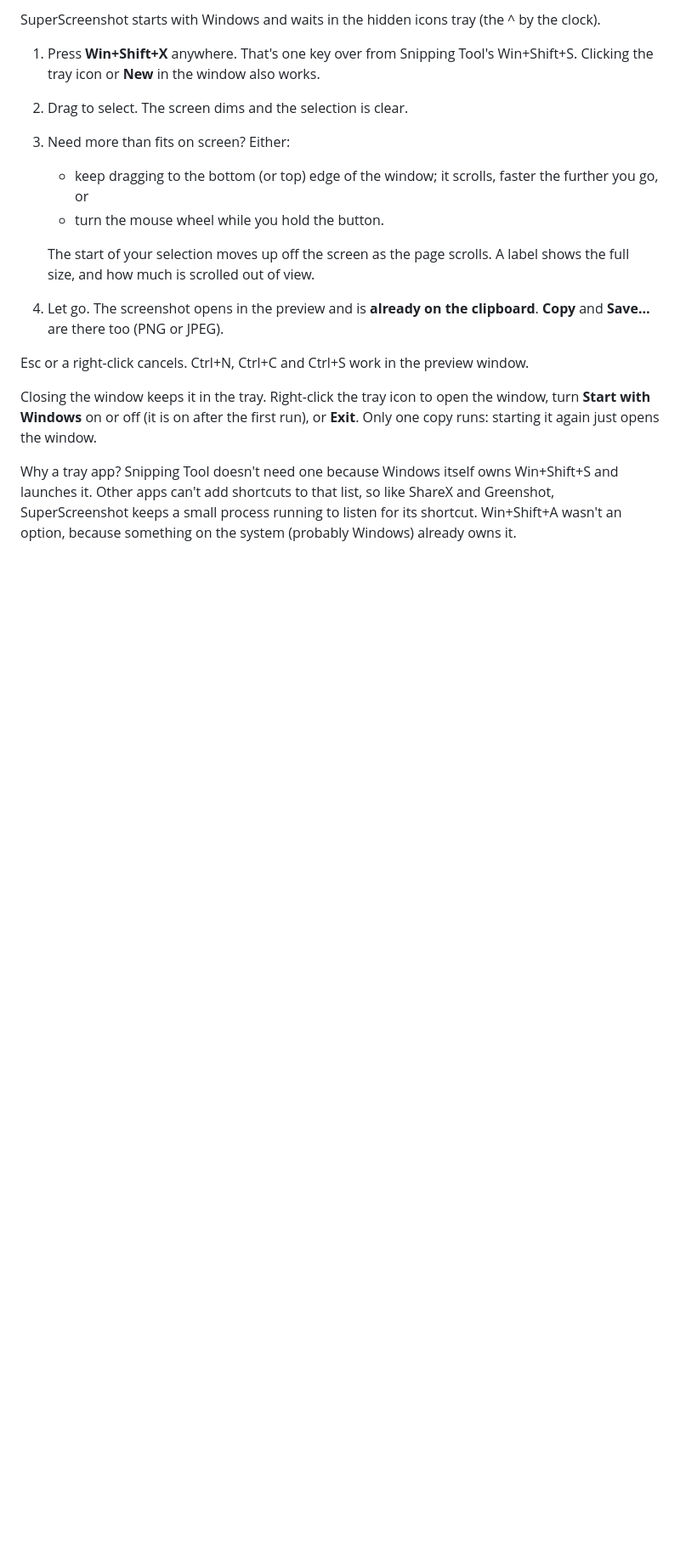
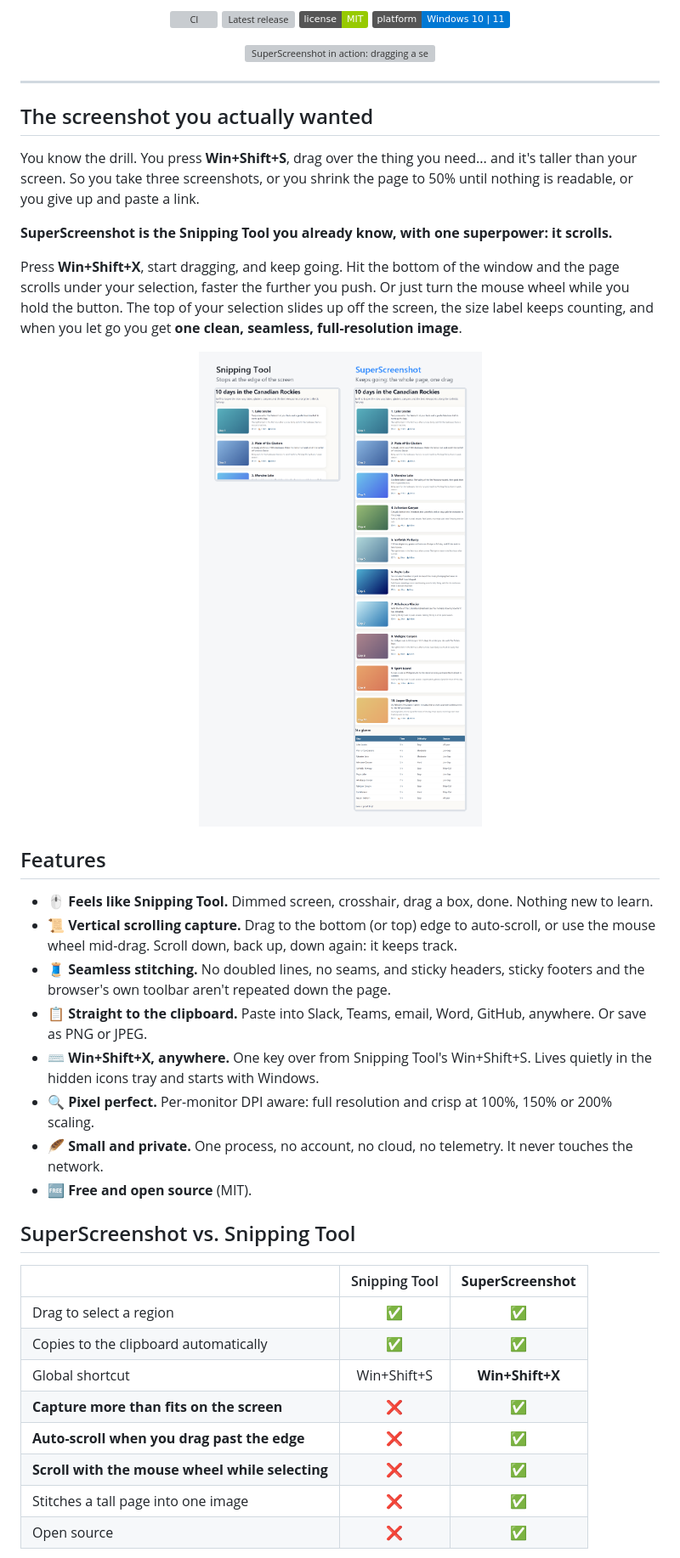
Before and after one commit to glenwrhodes/SuperScreenshot, a Markdown page: README.md, the part around one of its changes. Shown at 85% size. Drawn GitHub-style; pictures changed too: docs/before-after.png (added); badges without logos; blank space fills up the shorter version; grey boxes are pictures that could not be loaded.

```diff
--- a/README.md
+++ b/README.md
@@ -10,25 +13,53 @@ select, stitching the whole thing into one tall screenshot.
 
-SuperScreenshot starts with Windows and waits in the hidden icons tray (the ^ by the clock).
+[![CI](https://github.com/glenwrhodes/SuperScreenshot/actions/workflows/ci.yml/badge.svg)](https://github.com/glenwrhodes/SuperScreenshot/actions/workflows/ci.yml)
+[![Latest release](https://img.shields.io/github/v/release/glenwrhodes/SuperScreenshot?color=2b88ff)](https://github.com/glenwrhodes/SuperScreenshot/releases/latest)
+[![License: MIT](https://img.shields.io/badge/license-MIT-green)](LICENSE)
+![Windows 10 & 11](https://img.shields.io/badge/platform-Windows%2010%20%7C%2011-0078d4)
 
-1. Press **Win+Shift+X** anywhere. That's one key over from Snipping Tool's Win+Shift+S.
-   Clicking the tray icon or **New** in the window also works.
-2. Drag to select. The screen dims and the selection is clear.
-3. Need more than fits on screen? Either:
-   - keep dragging to the bottom (or top) edge of the window; it scrolls, faster the further you go, or
-   - turn the mouse wheel while you hold the button.
+<img src="docs/demo.gif" alt="SuperScreenshot in action: dragging a selection down a web page, which scrolls and is captured as one tall screenshot" width="820">
 
-   The start of your selection moves up off the screen as the page scrolls. A label shows
-   the full size, and how much is scrolled out of view.
-4. Let go. The screenshot opens in the preview and is **already on the clipboard**.
-   **Copy** and **Save…** are there too (PNG or JPEG).
+</div>
 
-Esc or a right-click cancels. Ctrl+N, Ctrl+C and Ctrl+S work in the preview window.
+---
 
-Closing the window keeps it in the tray. Right-click the tray icon to open the window, turn
-**Start with Windows** on or off (it is on after the first run), or **Exit**. Only one copy
-runs: starting it again just opens the window.
+## The screenshot you actually wanted
 
-Why a tray app? Snipping Tool doesn't need one because Windows itself owns Win+Shift+S and
-launches it. Other apps can't add shortcuts to that list, so like ShareX and Greenshot,
-SuperScreenshot keeps a small process running to listen for its shortcut. Win+Shift+A
-wasn't an option, because something on the system (probably Windows) already owns it.
+You know the drill. You press **Win+Shift+S**, drag over the thing you need... and it's
+taller than your screen. So you take three screenshots, or you shrink the page to 50% until
+nothing is readable, or you give up and paste a link.
+
+**SuperScreenshot is the Snipping Tool you already know, with one superpower: it scrolls.**
+
+Press **Win+Shift+X**, start dragging, and keep going. Hit the bottom of the window and the
+page scrolls under your selection, faster the further you push. Or just turn the mouse wheel
+while you hold the button. The top of your selection slides up off the screen, the size label
+keeps counting, and when you let go you get **one clean, seamless, full-resolution image**.
+
+<div align="center">
+<img src="docs/before-after.png" alt="Side by side: Snipping Tool stops at the edge of the screen; SuperScreenshot captured the whole page in one drag" width="640">
+</div>
+
+## Features
+
+- 🖱️ **Feels like Snipping Tool.** Dimmed screen, crosshair, drag a box, done. Nothing new to learn.
+- 📜 **Vertical scrolling capture.** Drag to the bottom (or top) edge to auto-scroll, or use the mouse wheel mid-drag. Scroll down, back up, down again: it keeps track.
+- 🧵 **Seamless stitching.** No doubled lines, no seams, and sticky headers, sticky footers and the browser's own toolbar aren't repeated down the page.
+- 📋 **Straight to the clipboard.** Paste into Slack, Teams, email, Word, GitHub, anywhere. Or save as PNG or JPEG.
+- ⌨️ **Win+Shift+X, anywhere.** One key over from Snipping Tool's Win+Shift+S. Lives quietly in the hidden icons tray and starts with Windows.
+- 🔍 **Pixel perfect.** Per-monitor DPI aware: full resolution and crisp at 100%, 150% or 200% scaling.
+- 🪶 **Small and private.** One process, no account, no cloud, no telemetry. It never touches the network.
+- 🆓 **Free and open source** (MIT).
+
+## SuperScreenshot vs. Snipping Tool
+
+| | Snipping Tool | **SuperScreenshot** |
+| --- | :---: | :---: |
+| Drag to select a region | ✅ | ✅ |
+| Copies to the clipboard automatically | ✅ | ✅ |
+| Global shortcut | Win+Shift+S | **Win+Shift+X** |
+| **Capture more than fits on the screen** | ❌ | ✅ |
+| **Auto-scroll when you drag past the edge** | ❌ | ✅ |
+| **Scroll with the mouse wheel while selecting** | ❌ | ✅ |
+| Stitches a tall page into one image | ❌ | ✅ |
+| Open source | ❌ | ✅ |
+
```
Also changed, not shown: other parts of README.md (+114 -49 lines), 10 other files.
